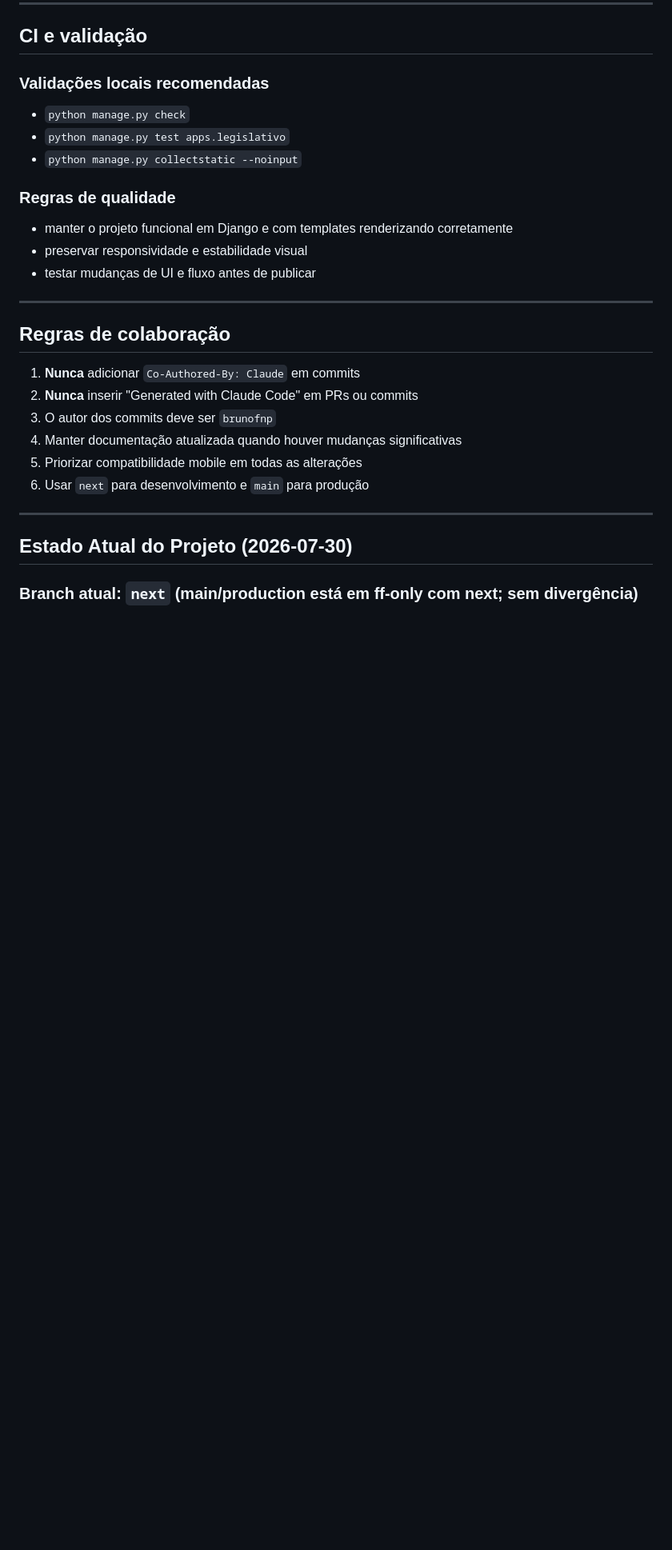
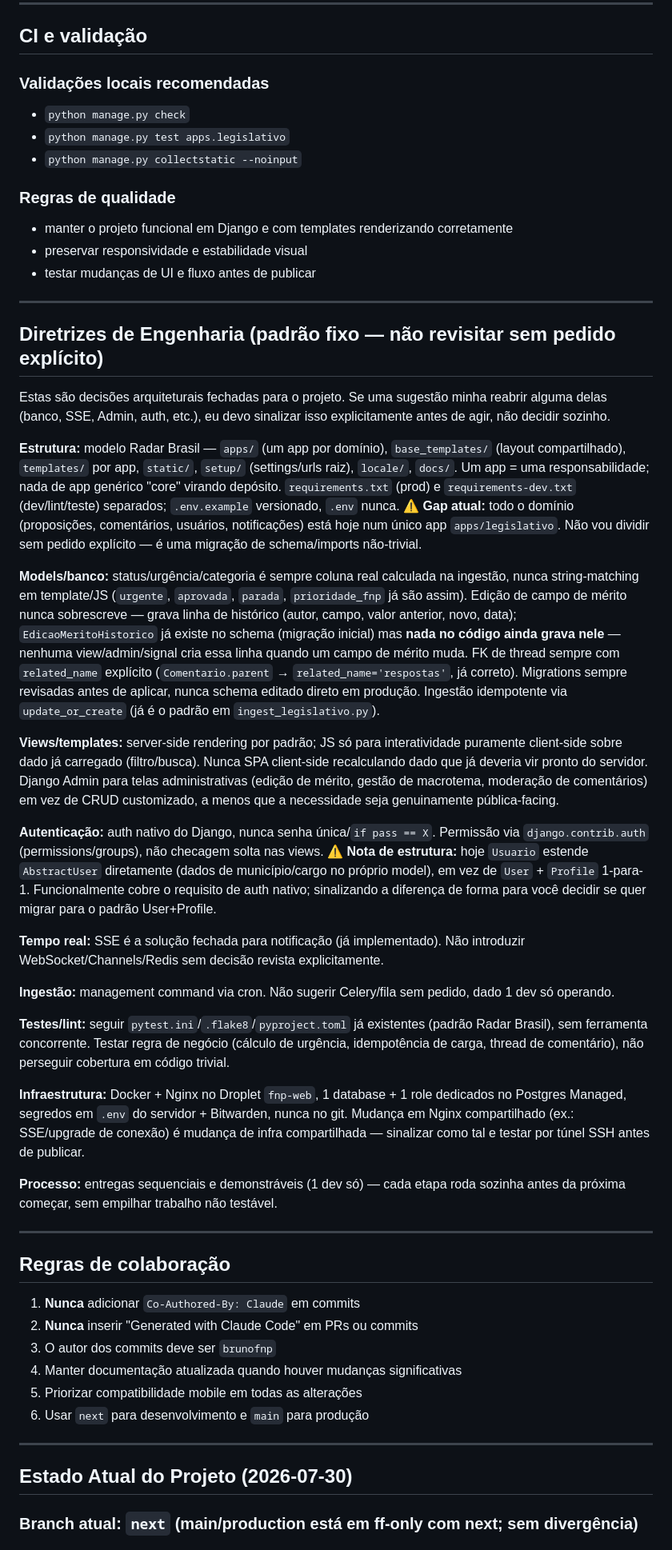
Before and after one commit to brunofnp/legislativo-fnp, a Markdown page: CLAUDE.md, the part around one of its changes. Shown at 80% size. Rendered like a GitHub page; blank space fills up the shorter version.

Commit message:
docs: registra diretrizes fixas de engenharia no CLAUDE.md

```diff
--- a/CLAUDE.md
+++ b/CLAUDE.md
@@ -254,6 +254,32 @@ git push production main
 
 ---
 
+## Diretrizes de Engenharia (padrão fixo — não revisitar sem pedido explícito)
+
+Estas são decisões arquiteturais fechadas para o projeto. Se uma sugestão minha reabrir alguma delas (banco, SSE, Admin, auth, etc.), eu devo sinalizar isso explicitamente antes de agir, não decidir sozinho.
+
+**Estrutura:** modelo Radar Brasil — `apps/` (um app por domínio), `base_templates/` (layout compartilhado), `templates/` por app, `static/`, `setup/` (settings/urls raiz), `locale/`, `docs/`. Um app = uma responsabilidade; nada de app genérico "core" virando depósito. `requirements.txt` (prod) e `requirements-dev.txt` (dev/lint/teste) separados; `.env.example` versionado, `.env` nunca.
+⚠️ **Gap atual:** todo o domínio (proposições, comentários, usuários, notificações) está hoje num único app `apps/legislativo`. Não vou dividir sem pedido explícito — é uma migração de schema/imports não-trivial.
+
+**Models/banco:** status/urgência/categoria é sempre coluna real calculada na ingestão, nunca string-matching em template/JS (`urgente`, `aprovada`, `parada`, `prioridade_fnp` já são assim). Edição de campo de mérito nunca sobrescreve — grava linha de histórico (autor, campo, valor anterior, novo, data); `EdicaoMeritoHistorico` já existe no schema (migração inicial) mas **nada no código ainda grava nele** — nenhuma view/admin/signal cria essa linha quando um campo de mérito muda. FK de thread sempre com `related_name` explícito (`Comentario.parent` → `related_name='respostas'`, já correto). Migrations sempre revisadas antes de aplicar, nunca schema editado direto em produção. Ingestão idempotente via `update_or_create` (já é o padrão em `ingest_legislativo.py`).
+
+**Views/templates:** server-side rendering por padrão; JS só para interatividade puramente client-side sobre dado já carregado (filtro/busca). Nunca SPA client-side recalculando dado que já deveria vir pronto do servidor. Django Admin para telas administrativas (edição de mérito, gestão de macrotema, moderação de comentários) em vez de CRUD customizado, a menos que a necessidade seja genuinamente pública-facing.
+
+**Autenticação:** auth nativo do Django, nunca senha única/`if pass == X`. Permissão via `django.contrib.auth` (permissions/groups), não checagem solta nas views.
+⚠️ **Nota de estrutura:** hoje `Usuario` estende `AbstractUser` diretamente (dados de município/cargo no próprio model), em vez de `User` + `Profile` 1-para-1. Funcionalmente cobre o requisito de auth nativo; sinalizando a diferença de forma para você decidir se quer migrar para o padrão User+Profile.
+
+**Tempo real:** SSE é a solução fechada para notificação (já implementado). Não introduzir WebSocket/Channels/Redis sem decisão revista explicitamente.
+
+**Ingestão:** management command via cron. Não sugerir Celery/fila sem pedido, dado 1 dev só operando.
+
+**Testes/lint:** seguir `pytest.ini`/`.flake8`/`pyproject.toml` já existentes (padrão Radar Brasil), sem ferramenta concorrente. Testar regra de negócio (cálculo de urgência, idempotência de carga, thread de comentário), não perseguir cobertura em código trivial.
+
+**Infraestrutura:** Docker + Nginx no Droplet `fnp-web`, 1 database + 1 role dedicados no Postgres Managed, segredos em `.env` do servidor + Bitwarden, nunca no git. Mudança em Nginx compartilhado (ex.: SSE/upgrade de conexão) é mudança de infra compartilhada — sinalizar como tal e testar por túnel SSH antes de publicar.
+
+**Processo:** entregas sequenciais e demonstráveis (1 dev só) — cada etapa roda sozinha antes da próxima começar, sem empilhar trabalho não testável.
+
+---
+
 ## Regras de colaboração
 
 1. **Nunca** adicionar `Co-Authored-By: Claude` em commits
```
Also changed, not shown: other parts of CLAUDE.md (+1 -1 lines).
